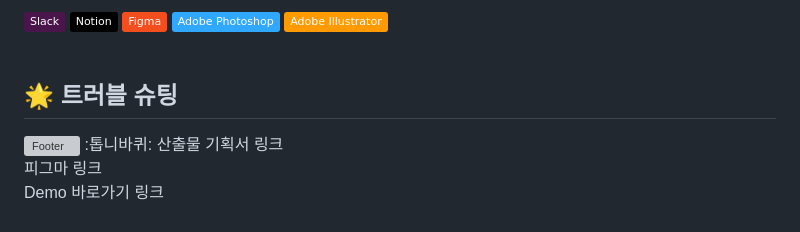
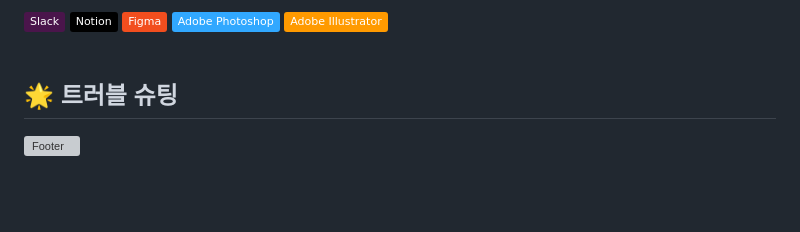
Before and after one commit to khsysr/3_TeamProject, a Markdown page: README.md, the part around the change. GitHub-like rendering; badges without logos; blank space fills up the shorter version; grey boxes are pictures that could not be loaded.

```diff
--- a/README.md
+++ b/README.md
@@ -92,11 +92,7 @@
 
 <br>
 
-## 🌟  트러블 슈팅
+## 🌟 트러블 슈팅
 
 
 ![Footer](https://capsule-render.vercel.app/api?type=waving&color=34C9EE&height=150&section=footer)
-:톱니바퀴: 산출물
-기획서 링크<br>
-피그마 링크<br>
-Demo 바로가기 링크
```
